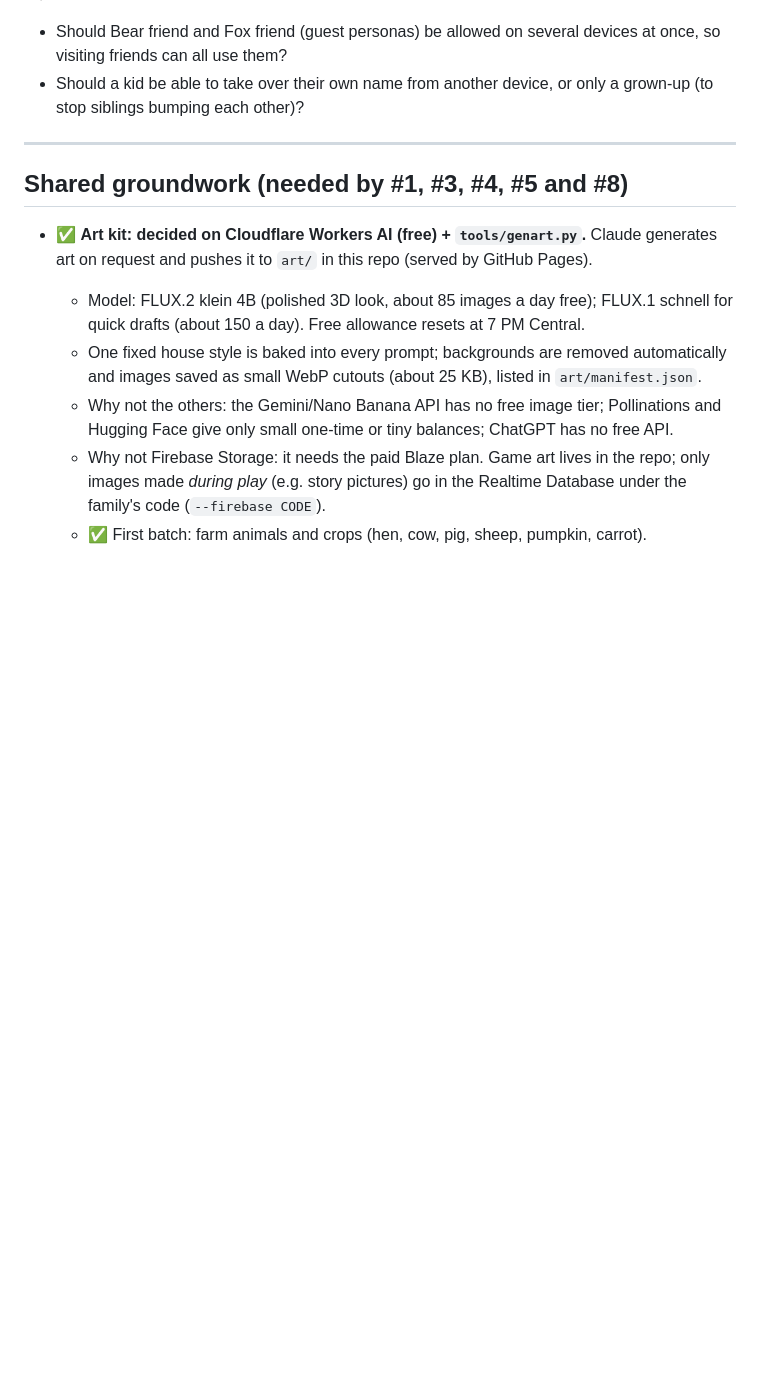
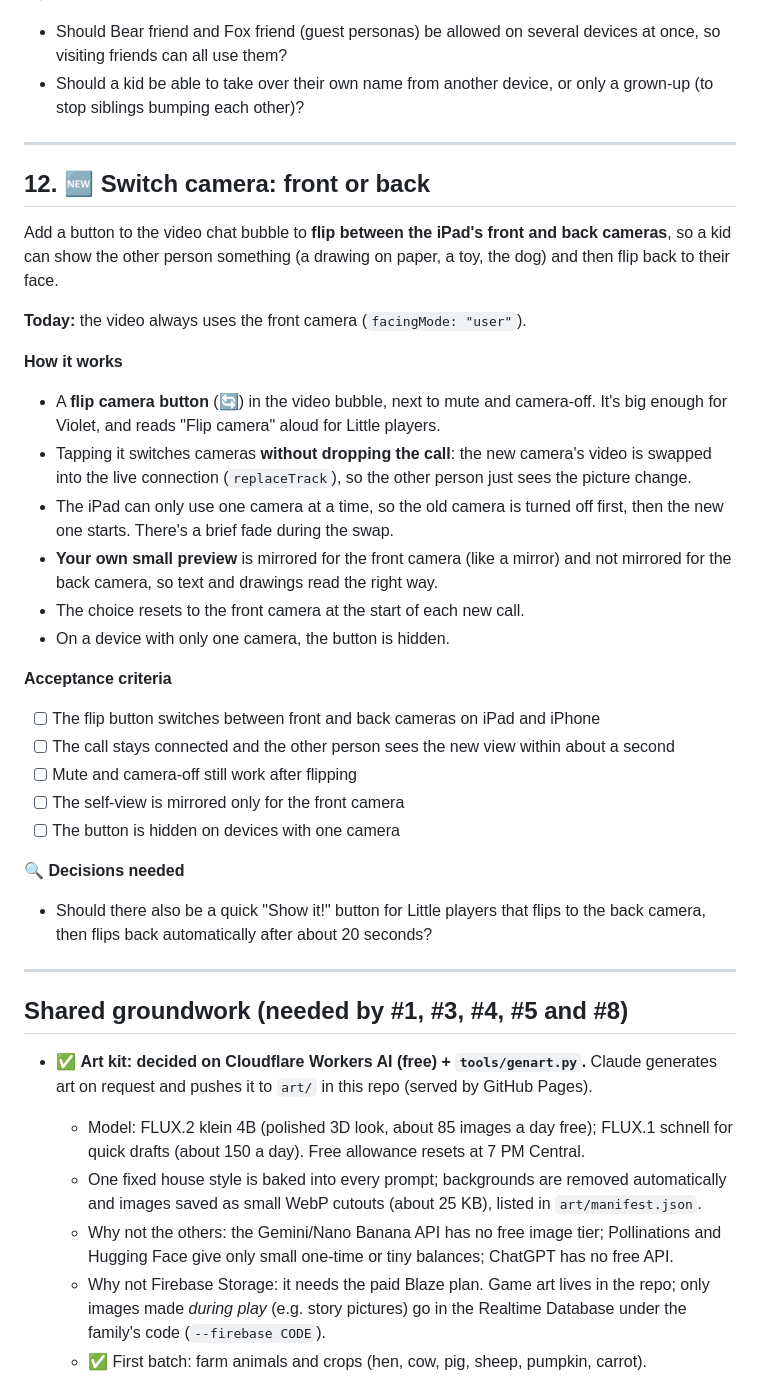
Before and after one commit to joeker630/kapanigans, a Markdown page: BACKLOG.md, the part around the change. GitHub-like rendering; blank space fills up the shorter version.

Commit message:
Backlog #12: flip between front and back camera
Co-Authored-By: Claude Opus 5.5 <noreply@anthropic.com>
Claude-Session: https://claude.ai/code/session_015s1LPkGndZGVkF9VDge1Q9

```diff
--- a/BACKLOG.md
+++ b/BACKLOG.md
@@ -541,6 +541,32 @@ Make sure the same person (for example Quinn) can't be signed in on two devices
 
 ---
 
+## 12. 🆕 Switch camera: front or back
+
+Add a button to the video chat bubble to **flip between the iPad's front and back cameras**, so a kid can show the other person something (a drawing on paper, a toy, the dog) and then flip back to their face.
+
+**Today:** the video always uses the front camera (`facingMode: "user"`).
+
+**How it works**
+- A **flip camera button** (🔄) in the video bubble, next to mute and camera-off. It's big enough for Violet, and reads "Flip camera" aloud for Little players.
+- Tapping it switches cameras **without dropping the call**: the new camera's video is swapped into the live connection (`replaceTrack`), so the other person just sees the picture change.
+- The iPad can only use one camera at a time, so the old camera is turned off first, then the new one starts. There's a brief fade during the swap.
+- **Your own small preview** is mirrored for the front camera (like a mirror) and not mirrored for the back camera, so text and drawings read the right way.
+- The choice resets to the front camera at the start of each new call.
+- On a device with only one camera, the button is hidden.
+
+**Acceptance criteria**
+- [ ] The flip button switches between front and back cameras on iPad and iPhone
+- [ ] The call stays connected and the other person sees the new view within about a second
+- [ ] Mute and camera-off still work after flipping
+- [ ] The self-view is mirrored only for the front camera
+- [ ] The button is hidden on devices with one camera
+
+**🔍 Decisions needed**
+- Should there also be a quick "Show it!" button for Little players that flips to the back camera, then flips back automatically after about 20 seconds?
+
+---
+
 ## Shared groundwork (needed by #1, #3, #4, #5 and #8)
 
 - ✅ **Art kit: decided on Cloudflare Workers AI (free) + `tools/genart.py`.** Claude generates art on request and pushes it to `art/` in this repo (served by GitHub Pages).
```
